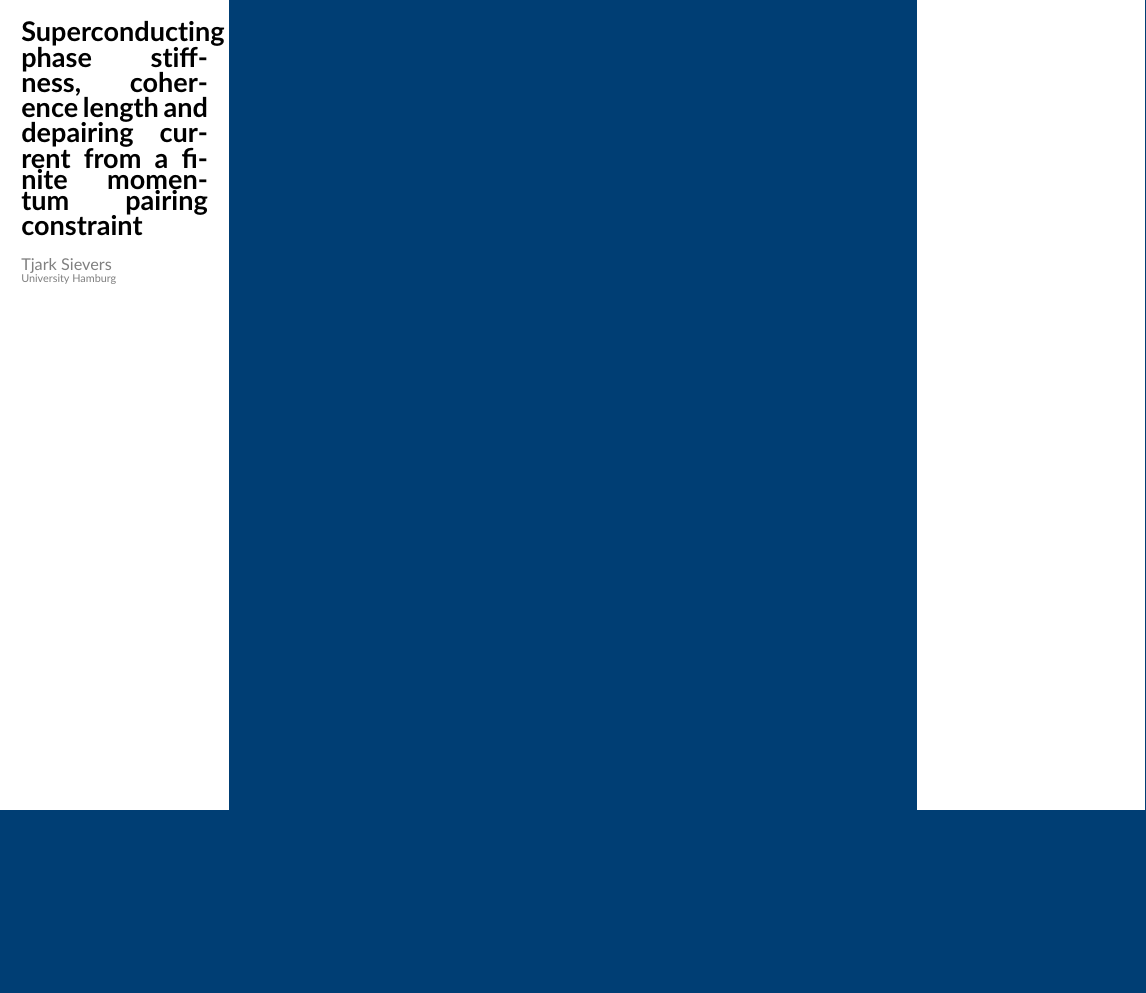
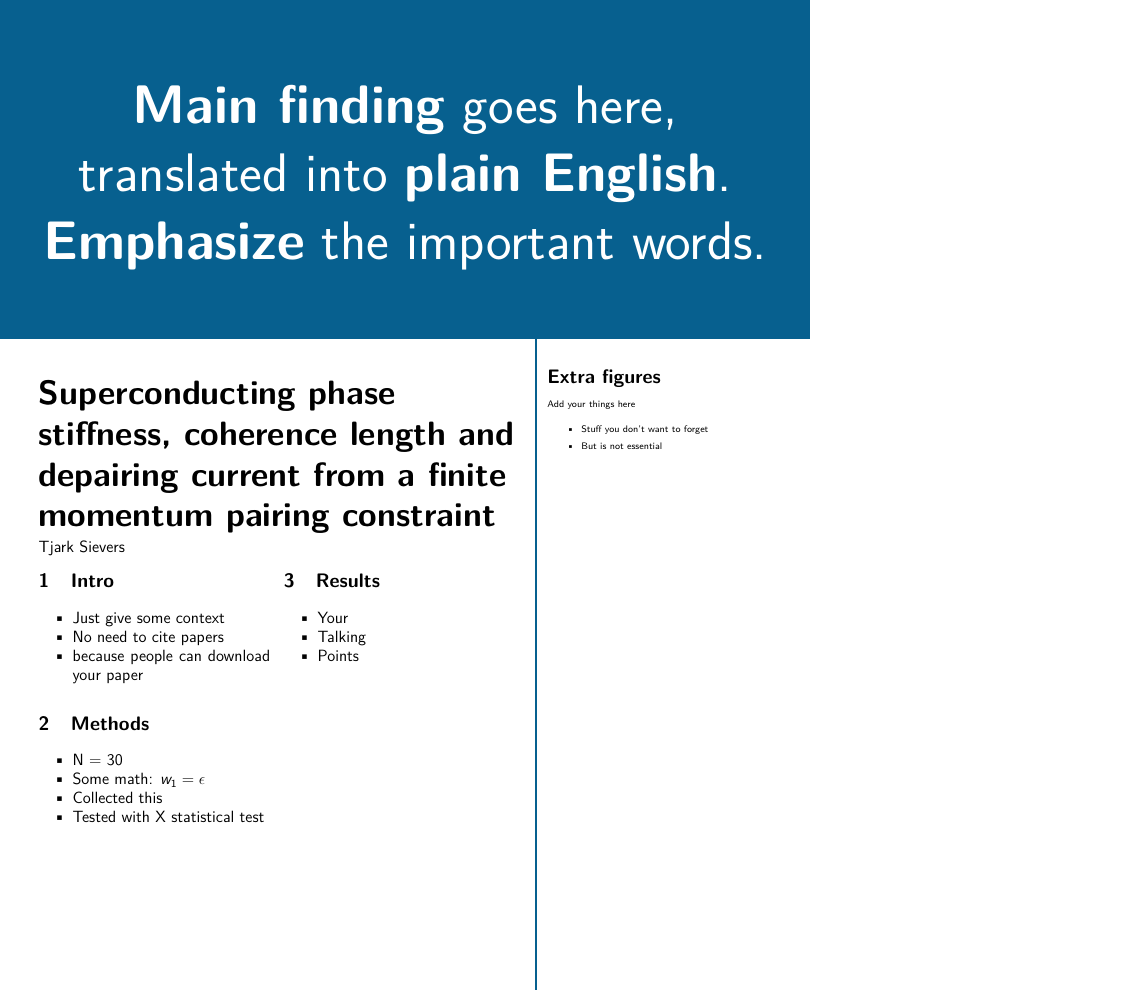
Before and after one commit to Ruberhauptmann/juelichautumn2024-poster, a LaTeX document (poster.tex, which reads better_poster.sty, betterposter.cls): part of the page, cut at the place of the change, the shorter picture padded with empty space. Compiled offline with pdfLaTeX.

Commit message:
New poster layout

```diff
--- /dev/null
+++ b/better_poster.sty
@@ -0,0 +1,154 @@
+% load this first
+\usepackage[dvipsnames,table,xcdraw]{xcolor}
+% other packages
+\usepackage[export]{adjustbox}
+\usepackage{anyfontsize}
+\usepackage[T1]{fontenc}
+\usepackage{framed}
+\usepackage{graphicx}
+\usepackage{hyphenat}
+\usepackage[utf8]{inputenc}
+\usepackage{lipsum}
+\usepackage{lmodern}
+\usepackage{multicol}
+\usepackage{vwcol}
+\usepackage{paralist}
+\usepackage{sfmath}
+\usepackage{tikz}
+\usepackage{pgfpages}
+
+% set page size
+\newcommand{\postersize}[1]{
+\pgfpagesuselayout{resize to}[#1]
+}
+
+% set margins
+\newcommand\postermargin{1cm}
+\usepackage[margin=\postermargin, top=0cm, bottom=0cm]{geometry}
+
+% sans serif font
+\renewcommand{\familydefault}{\sfdefault}
+% sets page numbering off
+\pagenumbering{gobble}
+% images path
+\graphicspath{{./images/}}
+
+% poster color
+\colorlet{exp}{PineGreen}
+\colorlet{methods}{Maroon}%or BrickRed
+\colorlet{theory}{MidnightBlue}
+
+% makes title
+\makeatletter
+\def\@maketitle{
+  \vspace{0.5cm}
+    {\Huge \bf
+        \begin{flushleft}
+            \@title
+        \end{flushleft}
+    }\vspace{-0.5em}
+    {\large \@author}
+}
+\makeatother
+
+% makes header
+\newcommand{\makefinding}[1]{
+    \vspace*{-1cm} % get rid of random white space
+    \noindent\makebox[\linewidth][c]{%
+      \colorbox{\postertype}{%
+        \parbox[t][0.3\paperheight][c]{\paperwidth}{%
+          \hspace*{\dimexpr\hoffset+\oddsidemargin+1in\relax}%
+          \begin{minipage}{\textwidth}
+          \textcolor{white}
+            {\fontsize{40}{50} \selectfont
+            \begin{center}
+                 \nohyphens{#1}
+            \end{center}
+            }
+          \end{minipage}%
+        }%
+      }%
+    }\par\medskip
+}
+
+% makes footer
+\newcommand{\makefooter}[2]{
+    \vspace*{\fill}
+    \noindent\makebox[\linewidth][c]{%
+      \colorbox{\postertype}{%
+        \parbox[c][0.14\paperheight][c]{\paperwidth}{%
+          \hspace*{\dimexpr\hoffset+\oddsidemargin+1in\relax}%
+          \begin{minipage}[c][0.14\paperheight][c]{0.15\textwidth}
+                \includegraphics[height=0.11\paperheight, left]{#2}
+          \end{minipage}
+          \begin{minipage}[c][0.14\paperheight][c]{0.3\textwidth}
+              \textcolor{white}
+                {\large{
+                   $\leftarrow$ Download the paper }
+                }
+          \end{minipage}
+          \hfill
+          \begin{minipage}[c][0.14\paperheight][c]{0.2\textwidth}
+            \includegraphics[height=0.11\paperheight, left]{#1}
+          \end{minipage}
+        }%
+      }%
+    }\par\medskip
+}
+
+% alternative footer
+\newcommand{\makealtfooter}[2]{
+    \vspace*{\fill}
+    \noindent\makebox[\linewidth][c]{%
+      \colorbox{\postertype}{%
+        \parbox[c][0.14\paperheight][c]{\paperwidth}{%
+          \hspace*{\dimexpr\hoffset+\oddsidemargin+1in\relax}%
+          \begin{minipage}[c][0.14\paperheight][c]{0.3\textwidth}
+            % your logo here
+            \includegraphics[height=0.11\paperheight, left]{#1}
+            \end{minipage}
+          \hfill
+          \begin{minipage}[c][0.14\paperheight][c]{0.4\textwidth}
+            \begin{flushright}
+                \textcolor{white}
+                {\large{
+                    Download the paper $\rightarrow$}
+                }
+                \end{flushright}
+          \end{minipage}
+          \begin{minipage}[c][0.14\paperheight][c]{0.2\textwidth}
+                \includegraphics[height=0.11\paperheight, left]{#2}
+          \end{minipage}
+        }%
+      }%
+    }\par\medskip
+}
+
+
+% makes main column
+\newcommand{\makemain}[1]{
+    \noindent
+    \parbox[t][0.55\paperheight][t]{0.65\linewidth}{%
+
+        {\let\newpage\relax\maketitle}
+        {\large
+            #1
+        }
+    }
+}
+
+
+% makes additional figures column
+\newcommand{\makeextracolumn}[1]{
+    \hfill\begin{tikzpicture}[overlay]
+    \draw[\postertype, very thick] (0,0.01\paperheight) -- (0,-0.56\paperheight);
+    \end{tikzpicture}
+    \hfill
+    \parbox[t][0.55\paperheight][t]{0.3\linewidth}{
+        \section*{Extra figures}
+
+        {\scriptsize
+        #1
+        }
+    }
+}
--- a/betterposter.cls
+++ /dev/null
@@ -1,230 +0,0 @@
-%%%% Better Poster latex template v1.0 (2019/04/04)
-%%%% GNU General Public License v3.0
-%%%% Rafael Bailo
-%%%% https://github.com/rafaelbailo/betterposter-latex-template
-%%%%
-%%%% Original design from Mike Morrison
-%%%% https://twitter.com/mikemorrison
-
-\NeedsTeXFormat{LaTeX2e}
-\ProvidesClass{betterposter}[2019/04/04 Better Poster latex template v1.0]
-
-%% "article" as the base class
-\LoadClass{article}
-\pagestyle{empty}
-
-%%%% REQUIRED PACKAGES
-
-%% Paper size
-\RequirePackage{geometry}
-\geometry{a0paper}
-
-%% Paper orientation
-\geometry{landscape}
-
-%% Remove default margins
-\geometry{margin=0in}
-
-%% Font
-\RequirePackage{cmbright}
-\RequirePackage[default]{lato}
-\RequirePackage[T1]{fontenc}
-
-%% Small separation on enumerate and itemize
-\RequirePackage{enumitem}
-\setlist{nolistsep}
-\setenumerate{noitemsep}
-\setitemize{noitemsep}
-\setlength{\parindent}{0pt}
-
-%% Colours
-\RequirePackage{xcolor}
-\definecolor{imperialblue}{RGB}{0,62,116}
-\definecolor{empirical}{RGB}{0,77,64}
-\definecolor{theory}{RGB}{26,35,126}
-\definecolor{methods}{RGB}{140,22,22}
-\definecolor{intervention}{RGB}{255,213,79}
-
-\newcommand{\columnbackgroundcolor}{white}
-\newcommand{\columnfontcolor}{black}
-\newcommand{\maincolumnbackgroundcolor}{imperialblue}
-\newcommand{\maincolumnfontcolor}{white}
-
-%% Graphics
-\RequirePackage{graphicx}
-
-%% AMS packages
-\RequirePackage{amsmath}
-\RequirePackage{amsfonts}
-\RequirePackage{amssymb}
-
-
-
-%%%% SIZE COMMANDS
-
-%% Poster lengths
-\newlength{\leftbarwidth}
-\newlength{\rightbarwidth}
-\newlength{\columnmarginvertical}
-\newlength{\columnmarginhorizontal}
-\newlength{\maincolumnmarginvertical}
-\newlength{\maincolumnmarginhorizontal}
-
-%%%% SIZING OPTIONS
-
-\newcommand{\fontsizestandard}{\fontsize{32.00}{50.50} \selectfont}
-\newcommand{\fontsizemain}{\fontsize{116.00}{220.00} \selectfont}
-\newcommand{\fontsizetitle}{\fontsize{80.00}{120.00} \selectfont}
-\newcommand{\fontsizeauthor}{\fontsize{48.00}{68.00} \selectfont}
-\newcommand{\fontsizesection}{\fontsize{48.00}{68.00} \selectfont}
-
-\DeclareOption{a2paper}{
-\geometry{a2paper}
-\renewcommand{\fontsizestandard}{\fontsize{16.00}{25.00} \selectfont}
-\renewcommand{\fontsizemain}{\fontsize{58.00}{110.00} \selectfont}
-\renewcommand{\fontsizetitle}{\fontsize{40.00}{50.00} \selectfont}
-\renewcommand{\fontsizeauthor}{\fontsize{24.00}{34.00} \selectfont}
-\renewcommand{\fontsizesection}{\fontsize{24.00}{34.00} \selectfont}
-}
-
-\DeclareOption{a1paper}{
-\geometry{a1paper}
-\renewcommand{\fontsizestandard}{\fontsize{22.63}{35.36} \selectfont}
-\renewcommand{\fontsizemain}{\fontsize{82.02}{155.56} \selectfont}
-\renewcommand{\fontsizetitle}{\fontsize{56.57}{70.71} \selectfont}
-\renewcommand{\fontsizeauthor}{\fontsize{33.94}{48.08} \selectfont}
-\renewcommand{\fontsizesection}{\fontsize{33.94}{48.08} \selectfont}
-}
-
-\DeclareOption{a0paper}{
-\geometry{a0paper}
-}
-
-\DeclareOption*{\PassOptionsToClass{\CurrentOption}{article}}
-\ProcessOptions\relax
-
-%% Default values for lengths
-\setlength{\leftbarwidth}{0.2\paperwidth}
-\setlength{\rightbarwidth}{0.2\paperwidth}
-\setlength{\columnmarginvertical}{0.025\paperheight}
-\setlength{\columnmarginhorizontal}{0.025\paperheight}
-\setlength{\maincolumnmarginvertical}{0.07\paperheight}
-\setlength{\maincolumnmarginhorizontal}{0.07\paperheight}
-
-
-
-%%%% TEMPLATE COMMANDS
-
-%% Main beterposter command
-\newcommand{\betterposter}[3]{%
-\noindent
-% Left column
-\column{\dimexpr 1.0\textheight\relax}{\leftbarwidth}%
-{\columnbackgroundcolor}{\columnfontcolor}{\columnmarginvertical}{\columnmarginhorizontal}{#2}%
-% Central column
-\column{\dimexpr 1.0\textheight\relax}{
-\dimexpr 1.0\textwidth-\leftbarwidth-\rightbarwidth\relax
-}{\maincolumnbackgroundcolor}{\maincolumnfontcolor}{\maincolumnmarginvertical}{\maincolumnmarginhorizontal}{#1}%
-% Right column
-\column{\dimexpr 1.0\textheight\relax}{\rightbarwidth}%
-{\columnbackgroundcolor}{\columnfontcolor}{\columnmarginvertical}{\columnmarginhorizontal}{#3}%
-}
-
-%% Coloured column command
-\newcommand{\column}[7]{%
-\begin{minipage}[t][#1][t]{#2}%
-\noindent\colorbox{#3}{%
-\begin{minipage}[t][
-\dimexpr 1.0\textheight\relax
-][t]{\dimexpr 1.0\textwidth-0\fboxrule-2\fboxsep\relax}
-{\leavevmode\color{#4}\centeredpage{#5}{#6}{#7}}
-\end{minipage}}%
-\end{minipage}%
-}
-
-%% Page with margins command
-\newcommand{\centeredpage}[3]{%
-\begin{minipage}[c][\textheight][c]{\textwidth}
-\begin{center}
-\begin{minipage}[t][
-\dimexpr 1.0\textheight-2.0#1\relax
-][t]{
-\dimexpr 1.0\textwidth-2.0#2\relax
-}
-{\fontsizestandard #3}
-\end{minipage}
-\end{center}
-\end{minipage}
-}
-
-%% Main column command
-\newcommand{\maincolumn}[2]{
-\vfill{
-\fontsizemain
-
-#1
-
-\vspace{1em}
-}
-\vfill
-\begin{minipage}[t][0.25\textheight][b]{\textwidth}
-#2
-\end{minipage}
-}
-
-%% QR code
-\newcommand{\qrcode}[3]{
-\begin{minipage}[c]{0.30\textwidth}
-\includegraphics[width=\textwidth]{#1}
-\end{minipage}%
-\begin{minipage}[c]{0.12\textwidth}
-\hfill
-\includegraphics[height=0.85\textwidth]{#2}
-\end{minipage}%
-\begin{minipage}[c]{0.50\textwidth}
-#3
-\end{minipage}%
-}
-
-%% Compact QR code
-\newcommand{\compactqrcode}[2]{
-\begin{minipage}[t]{0.3\textwidth}
-\includegraphics[width=\textwidth]{#1}
-
-#2
-\end{minipage}%
-}
-
-%% Section command
-\renewcommand{\section}[1]{
-
-\vspace{2em}{\fontsizesection\selectfont
-\textbf{\leavevmode
-#1
-}}\\[0.5em]
-}
-
-%% Title command
-\renewcommand{\title}[1]{
-{\fontsizetitle\textbf{\leavevmode
-#1
-}}\\
-
-}
-
-%% Author command
-\renewcommand{\author}[1]{
-{\color{gray}\fontsizeauthor
-#1
-}\\[-1.0em]
-
-}
-
-%% Institution command
-\newcommand{\institution}[1]{
-\vspace{-1em}
-{\color{gray}
-#1
-}\\[-1.0em]
-
-}
--- a/poster.tex
+++ b/poster.tex
@@ -2,14 +13,66 @@
+\title{Superconducting phase stiffness, coherence length and depairing current from a finite momentum pairing constraint}
+\author{Tjark Sievers}
+
+% type of poster: [exp]erimental results, [methods], [theory]
+% Disclaimer: the original classification had "study" and "intervention" as separate categories. I group them under experimental results.
+\newcommand\postertype{theory} % [exp],[methods],[theory]
 
 \begin{document}
-\betterposter{
-% content of the main column
-}{
 
-\title{Superconducting phase stiffness, coherence length and depairing current from a finite momentum pairing constraint}
-\author{Tjark Sievers}
-\institution{University Hamburg}
+% main point of your study
+\makefinding{\textbf{Main finding} goes here, translated into \textbf{plain English}. \textbf{Emphasize} the important words.}
 
-}{
-% content of the right column
+
+% the main text of your poster goes here
+\makemain{
+    % you can have 1 or 2 columns
+    \raggedcolumns
+    \begin{multicols}{2}
+        \section{Intro}
+        \begin{compactitem}
+            \item Just give some context
+            \item No need to cite papers
+            \item because people can download your paper
+        \end{compactitem}
+
+        \section{Methods}
+        \begin{compactitem}
+            \item N = 30
+            \item Some math: $w_1 = \epsilon$
+            \item Collected this
+            \item Tested with X statistical test
+        \end{compactitem}
+
+    % this determines where your columns will be separated
+    \columnbreak
+
+        \section{Results}
+
+        \begin{compactitem}
+            \item Your
+            \item Talking
+            \item Points
+        \end{compactitem}
+
+    \end{multicols}
 }
+% If you have extra figures or data to show
+\makeextracolumn{
+    Add your things here
+
+    \begin{itemize}
+    \setlength\itemsep{0.1em}
+        \item Stuff you don't want to forget
+        \item But is not essential
+    \end{itemize}
+}
+
+% footer
+% generate qr code from https://www.qr-code-generator.com/ and replace qr_code.png
+% default: barcode on the left
+%\makefooter{images/uni_logo.png}{images/qr-code.png}
+
+% replace with this like for barcode on the right
+%\makealtfooter{images/uni_logo.png}{images/qr-code.png}
+
 \end{document}
```
Also changed, not shown: README.md (added), images/logos/UU_logo_2colors.eps (added), images/logos/UU_logo_CMYK.eps (added), images/logos/UU_logo_svart.eps (added), images/logos/UU_logo_vit.eps (added), images/logos/up-uhh-logo-u-2010-u-farbe-u-cmyk.eps (added), poster.pdf, poster.tex (13 more changed lines), 7 other files.
